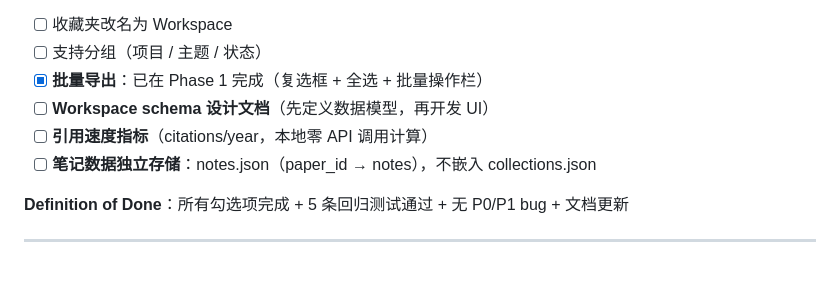
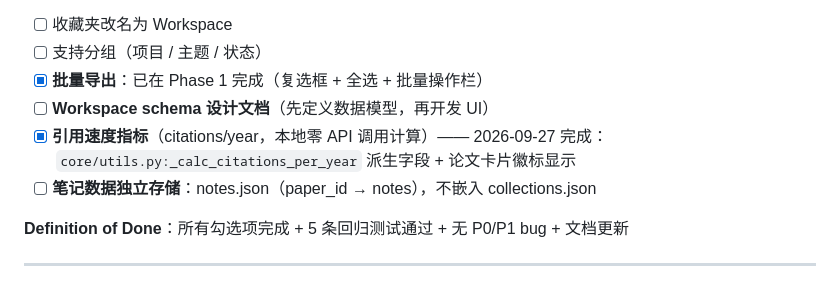
Before and after one commit to vanthree31/PaperLens, a Markdown page: ROADMAP.md, the part around the change. Rendered like a GitHub page.

Commit message:
docs: mark citations-per-year metric as done in ROADMAP

```diff
--- a/ROADMAP.md
+++ b/ROADMAP.md
@@ -215,7 +215,7 @@
 - [ ] 支持分组（项目 / 主题 / 状态）
 - [x] **批量导出**：已在 Phase 1 完成（复选框 + 全选 + 批量操作栏）
 - [ ] **Workspace schema 设计文档**（先定义数据模型，再开发 UI）
-- [ ] **引用速度指标**（citations/year，本地零 API 调用计算）
+- [x] **引用速度指标**（citations/year，本地零 API 调用计算）—— 2026-09-27 完成：`core/utils.py:_calc_citations_per_year` 派生字段 + 论文卡片徽标显示
 - [ ] **笔记数据独立存储**：notes.json（paper_id → notes），不嵌入 collections.json
 
 **Definition of Done**：所有勾选项完成 + 5 条回归测试通过 + 无 P0/P1 bug + 文档更新
```
